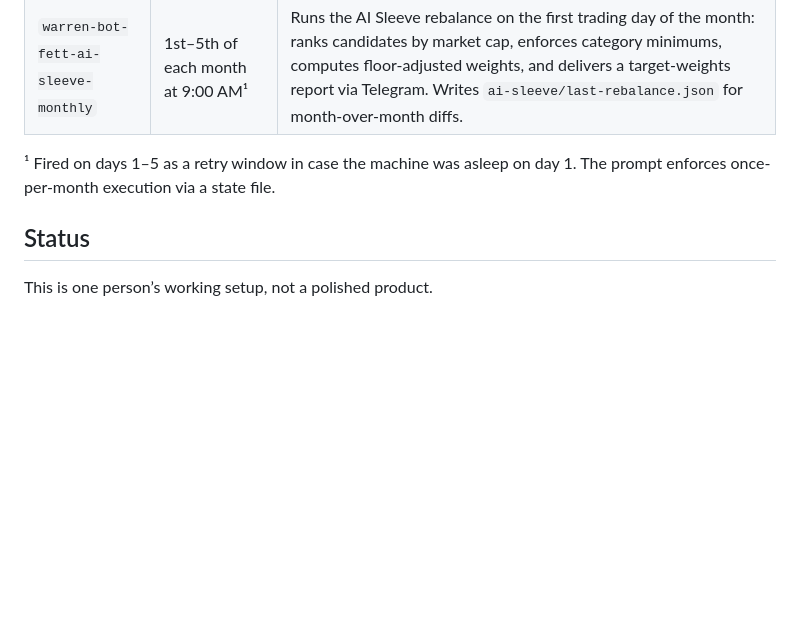
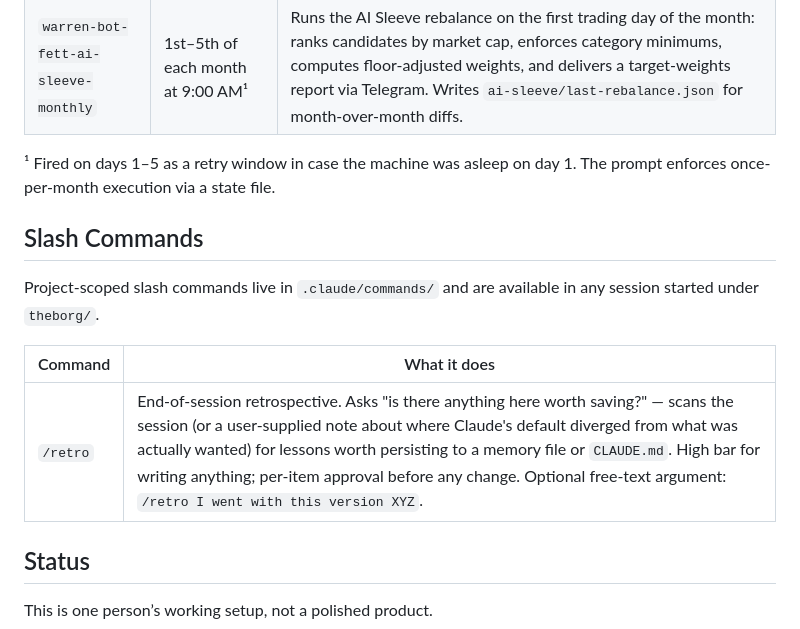
Before and after one commit to johndifini/theborg, a Markdown page: README.md, the part around the change. Drawn GitHub-style; blank space fills up the shorter version.

Commit message:
Added two slash commands

```diff
--- a/README.md
+++ b/README.md
@@ -41,6 +41,14 @@ Each agent runs background tasks via macOS launchd. Plists live in `~/Library/La
 | `warren-bot-fett-ai-sleeve-monthly` | 1st–5th of each month at 9:00 AM¹ | Runs the AI Sleeve rebalance on the first trading day of the month: ranks candidates by market cap, enforces category minimums, computes floor-adjusted weights, and delivers a target-weights report via Telegram. Writes `ai-sleeve/last-rebalance.json` for month-over-month diffs. |
 ¹ Fired on days 1–5 as a retry window in case the machine was asleep on day 1. The prompt enforces once-per-month execution via a state file.
 
+## Slash Commands
+
+Project-scoped slash commands live in `.claude/commands/` and are available in any session started under `theborg/`.
+
+| Command | What it does |
+|---|---|
+| `/retro` | End-of-session retrospective. Asks "is there anything here worth saving?" — scans the session (or a user-supplied note about where Claude's default diverged from what was actually wanted) for lessons worth persisting to a memory file or `CLAUDE.md`. High bar for writing anything; per-item approval before any change. Optional free-text argument: `/retro I went with this version XYZ`. |
+
 ## Status
 
 This is one person’s working setup, not a polished product.
```
Also changed, not shown: .claude/commands/remember.md (added, +37 -0 lines), .claude/commands/retro.md (added, +50 -0 lines).
